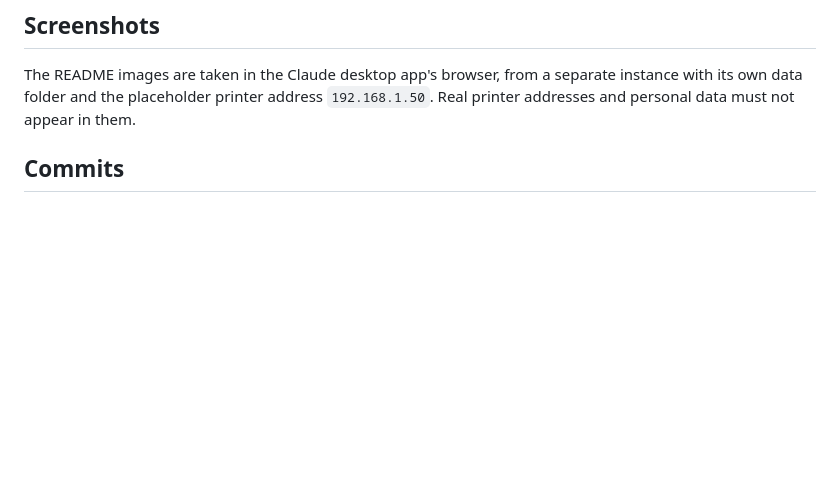
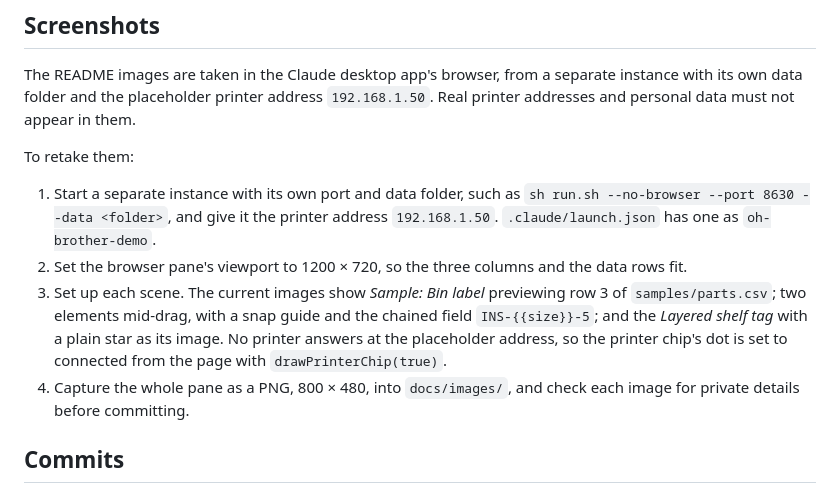
Before and after one commit to Vynn/oh-brother, a Markdown page: docs/development.md, the part around the change. Rendered like a GitHub page; blank space fills up the shorter version.

Commit message:
Add the steps for retaking the README screenshots
The Screenshots section of the developer notes now says how the current images were made: a separate instance with the placeholder printer address, a 1200 by 720 viewport, the three scenes shown, and an 800 by 480 PNG capture of the whole pane, checked for private details before committing.

Co-Authored-By: Claude Opus 5.5 <noreply@anthropic.com>

```diff
--- a/docs/development.md
+++ b/docs/development.md
@@ -146,6 +146,13 @@ Templates are JSON files in `data/templates/`, named after the template, and sam
 
 The README images are taken in the Claude desktop app's browser, from a separate instance with its own data folder and the placeholder printer address `192.168.1.50`. Real printer addresses and personal data must not appear in them.
 
+To retake them:
+
+1. Start a separate instance with its own port and data folder, such as `sh run.sh --no-browser --port 8630 --data <folder>`, and give it the printer address `192.168.1.50`. `.claude/launch.json` has one as `oh-brother-demo`.
+2. Set the browser pane's viewport to 1200 × 720, so the three columns and the data rows fit.
+3. Set up each scene. The current images show *Sample: Bin label* previewing row 3 of `samples/parts.csv`; two elements mid-drag, with a snap guide and the chained field `INS-{{size}}-5`; and the *Layered shelf tag* with a plain star as its image. No printer answers at the placeholder address, so the printer chip's dot is set to connected from the page with `drawPrinterChip(true)`.
+4. Capture the whole pane as a PNG, 800 × 480, into `docs/images/`, and check each image for private details before committing.
+
 ## Commits
 
 Every commit is checked for personal details: names, home paths, IP addresses, hostnames and addresses. Item names in templates and samples are fine. Commit messages are short prose paragraphs.
```
